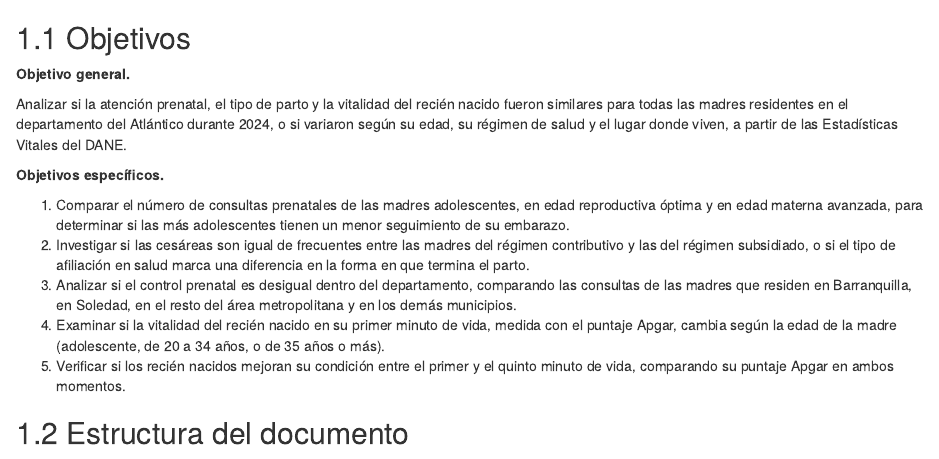
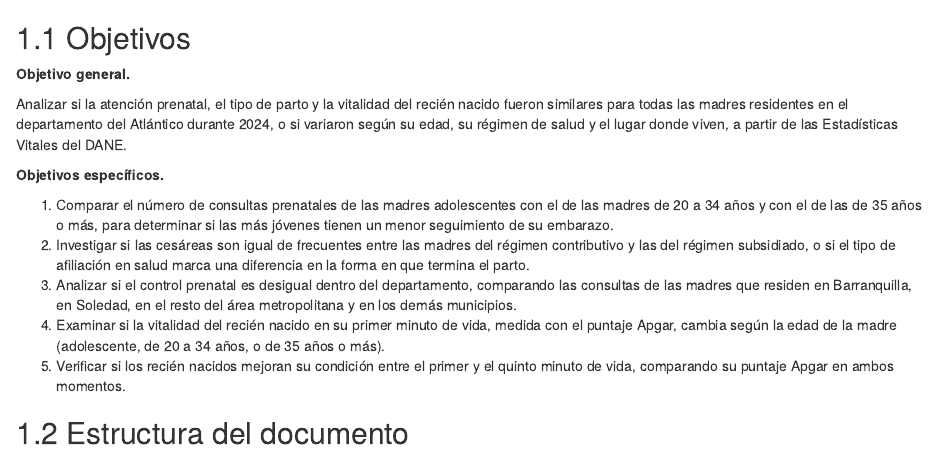
Before and after one commit to bssanchezr7/nacimientos-2024-atl, an R Markdown document (01-introduccion.Rmd): the page in a window 1100 px wide, from 60 px down. Rendered offline with R 4.5, knitr and Pandoc, with nearby package versions; drawn as R Markdown's standard HTML page in place of the format the file asks for.

Commit message:
Objetivo uno: dos comparaciones con las adolescentes como referencia

```diff
--- a/01-introduccion.Rmd
+++ b/01-introduccion.Rmd
@@ -8,7 +8,7 @@ Analizar si la atención prenatal, el tipo de parto y la vitalidad del recién n
 
 **Objetivos específicos.**
 
-1. Comparar el número de consultas prenatales de las madres adolescentes, en edad reproductiva óptima y en edad materna avanzada, para determinar si las más adolescentes tienen un menor seguimiento de su embarazo.
+1. Comparar el número de consultas prenatales de las madres adolescentes con el de las madres de 20 a 34 años y con el de las de 35 años o más, para determinar si las más jóvenes tienen un menor seguimiento de su embarazo.
 2. Investigar si las cesáreas son igual de frecuentes entre las madres del régimen contributivo y las del régimen subsidiado, o si el tipo de afiliación en salud marca una diferencia en la forma en que termina el parto.
 3. Analizar si el control prenatal es desigual dentro del departamento, comparando las consultas de las madres que residen en Barranquilla, en Soledad, en el resto del área metropolitana y en los demás municipios.
 4. Examinar si la vitalidad del recién nacido en su primer minuto de vida, medida con el puntaje Apgar, cambia según la edad de la madre (adolescente, de 20 a 34 años, o de 35 años o más).
```
